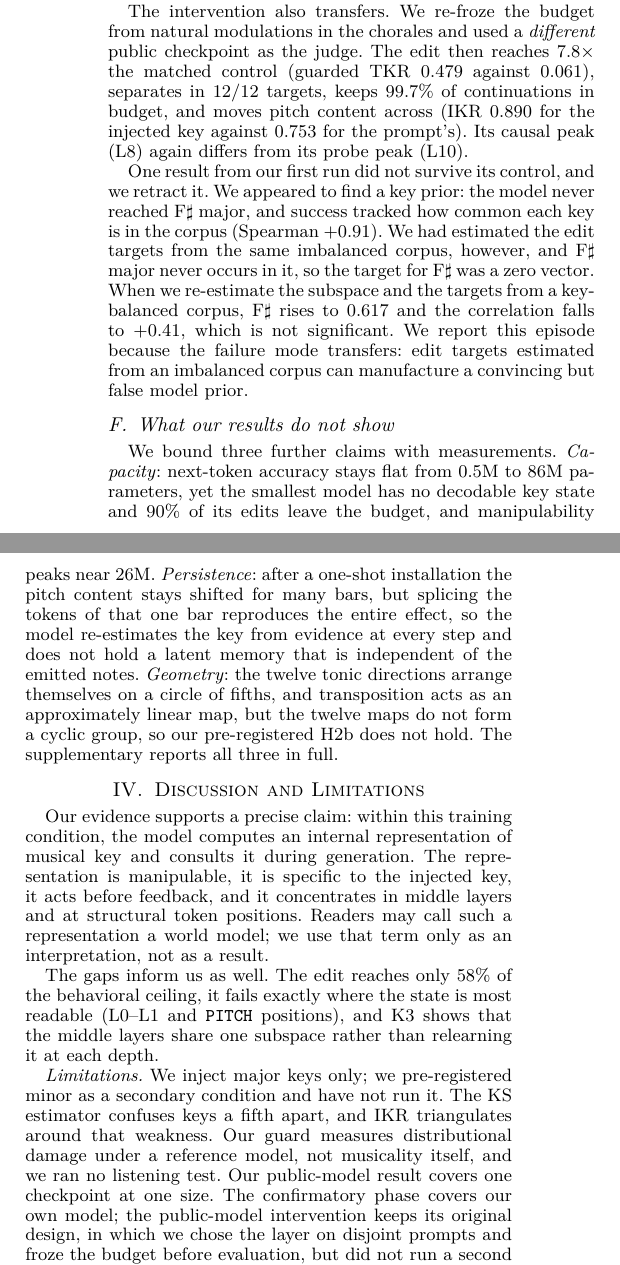
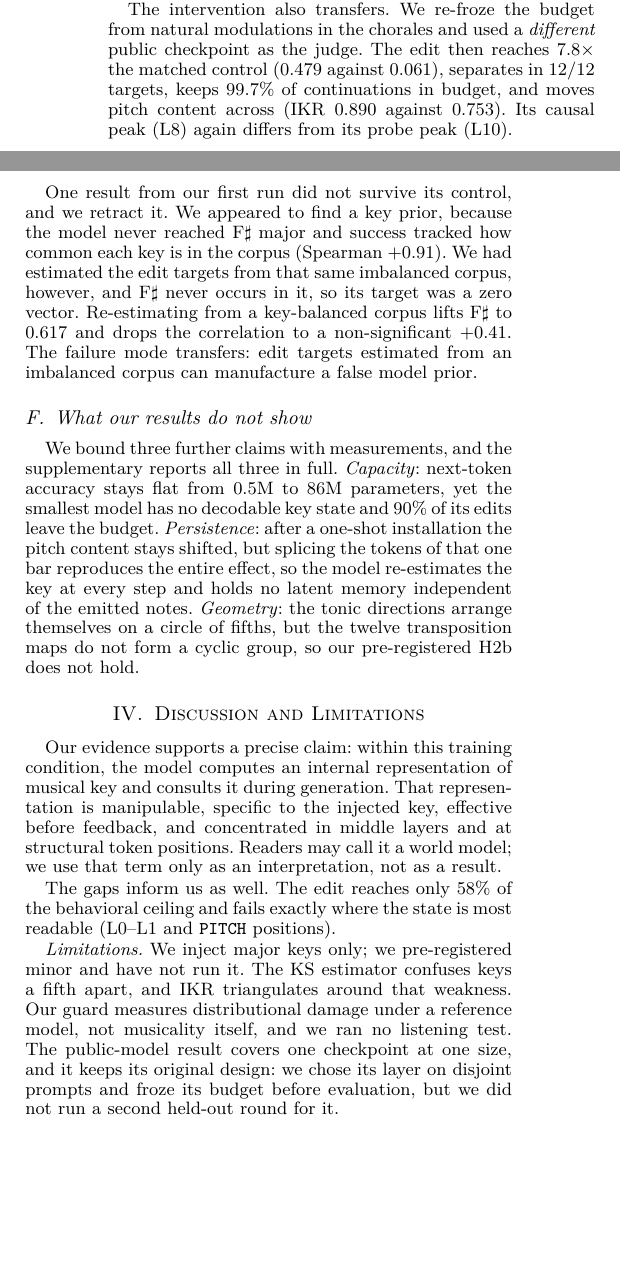
Before and after one commit to masuyama-genki-eng/music-key-patching, a LaTeX paper (paper/icassp2027.tex): two parts of the columns of page 4 of 5, joined at a grey line, cut so that both start at the same text, the shorter picture padded with empty space. The pictures show the PDF file paper/icassp2027.pdf that the author committed with the source.

Commit message:
Manuscript final: confirmatory numbers, main figure, 4-page compliance
All experiment TBDs are gone; only the submission-time placeholders remain
(paper ID, anonymous repo URL). Added fig_confirmatory as Fig. 2 (per-target
plus pooled, showing both random controls and both token-type arms) and
compressed prose and figure widths until technical content ends inside page 4
with page 5 references-only, per the ICASSP 4+1 rule.

Accuracy fixes made while compressing: the Conclusion no longer says "across
seeds" (the held-out seed run was blocked by its gate), and Sec. 3.4 states
plainly that we did not obtain a held-out seed replication and why.

Audit: 27/27 new confirmatory numbers match their artifact exactly; the earlier
65-check audit still holds. 42 tests pass. 0 undefined citations.

Co-Authored-By: Claude Opus 4.8 <noreply@anthropic.com>

```diff
--- a/paper/icassp2027.tex
+++ b/paper/icassp2027.tex
@@ -424,64 +439,58 @@ the data alone.
 % 介入も転移する。
 The intervention also transfers. We re-froze the budget from natural modulations
 in the chorales and used a \emph{different} public checkpoint as the judge. The
-edit then reaches $7.8\times$ the matched control (guarded $\tkr$ $0.479$ against
-$0.061$), separates in $12/12$ targets, keeps $99.7\%$ of continuations in
-budget, and moves pitch content across ($\ikr$ $0.890$ for the injected key
-against $0.753$ for the prompt's). Its causal peak (L$8$) again differs from its
-probe peak (L$10$).
+edit then reaches $7.8\times$ the matched control ($0.479$ against $0.061$),
+separates in $12/12$ targets, keeps $99.7\%$ of continuations in budget, and
+moves pitch content across ($\ikr$ $0.890$ against $0.753$). Its causal peak
+(L$8$) again differs from its probe peak (L$10$).
 
 % 撤回。査読者が最も攻撃しやすい点を，自分で先に潰す。
 One result from our first run did not survive its control, and we retract it. We
-appeared to find a key prior: the model never reached F$\sharp$ major, and
+appeared to find a key prior, because the model never reached F$\sharp$ major and
 success tracked how common each key is in the corpus (Spearman $+0.91$). We had
-estimated the edit targets from the same imbalanced corpus, however, and
-F$\sharp$ major never occurs in it, so the target for F$\sharp$ was a zero
-vector. When we re-estimate the subspace and the targets from a key-balanced
-corpus, F$\sharp$ rises to $0.617$ and the correlation falls to $+0.41$, which is
-not significant. We report this episode because the failure mode transfers: edit
-targets estimated from an imbalanced corpus can manufacture a convincing but
-false model prior.
+estimated the edit targets from that same imbalanced corpus, however, and
+F$\sharp$ never occurs in it, so its target was a zero vector. Re-estimating from
+a key-balanced corpus lifts F$\sharp$ to $0.617$ and drops the correlation to a
+non-significant $+0.41$. The failure mode transfers: edit targets estimated from
+an imbalanced corpus can manufacture a false model prior.
 
 \subsection{What our results do not show}
 \label{sec:limits}
 % 主張の境界を3つ，測定値つきで述べる。
-We bound three further claims with measurements. \emph{Capacity}: next-token
-accuracy stays flat from $0.5$M to $86$M parameters, yet the smallest model has
-no decodable key state and $90\%$ of its edits leave the budget, and
-manipulability peaks near $26$M. \emph{Persistence}: after a one-shot
-installation the pitch content stays shifted for many bars, but splicing the
-tokens of that one bar reproduces the entire effect, so the model re-estimates
-the key from evidence at every step and does not hold a latent memory that is
-independent of the emitted notes. \emph{Geometry}: the twelve tonic directions
-arrange themselves on a circle of fifths, and transposition acts as an
-approximately linear map, but the twelve maps do not form a cyclic group, so our
-pre-registered H2b does not hold. The supplementary reports all three in full.
+We bound three further claims with measurements, and the supplementary reports
+all three in full. \emph{Capacity}: next-token accuracy stays flat from $0.5$M
+to $86$M parameters, yet the smallest model has no decodable key state and
+$90\%$ of its edits leave the budget. \emph{Persistence}: after a one-shot
+installation the pitch content stays shifted, but splicing the tokens of that
+one bar reproduces the entire effect, so the model re-estimates the key at every
+step and holds no latent memory independent of the emitted notes.
+\emph{Geometry}: the tonic directions arrange themselves on a circle of fifths,
+but the twelve transposition maps do not form a cyclic group, so our
+pre-registered H2b does not hold.
 
 \section{Discussion and Limitations}
 \label{sec:disc}
 % 主張を一文で述べ直し，解釈語 (world model) は解釈として扱う。
 Our evidence supports a precise claim: within this training condition, the model
 computes an internal representation of musical key and consults it during
-generation. The representation is manipulable, it is specific to the injected
-key, it acts before feedback, and it concentrates in middle layers and at
-structural token positions. Readers may call such a representation a world model;
-we use that term only as an interpretation, not as a result.
+generation. That representation is manipulable, specific to the injected key,
+effective before feedback, and concentrated in middle layers and at structural
+token positions. Readers may call it a world model; we use that term only as an
+interpretation, not as a result.
 
 % ギャップも情報である。
 The gaps inform us as well. The edit reaches only $58\%$ of the behavioral
-ceiling, it fails exactly where the state is most readable (L$0$--L$1$ and
-\texttt{PITCH} positions), and K3 shows that the middle layers share one subspace
-rather than relearning it at each depth.
+ceiling and fails exactly where the state is most readable (L$0$--L$1$ and
+\texttt{PITCH} positions).
 
 % 限界。
-\emph{Limitations.} We inject major keys only; we pre-registered minor as a
-secondary condition and have not run it. The KS estimator confuses keys a fifth
-apart, and $\ikr$ triangulates around that weakness. Our guard measures
-distributional damage under a reference model, not musicality itself, and we ran
-no listening test. Our public-model result covers one checkpoint at one size. The
-confirmatory phase covers our own model; the public-model intervention keeps its
-original design, in which we chose the layer on disjoint prompts and froze the
-budget before evaluation, but did not run a second held-out round.
+\emph{Limitations.} We inject major keys only; we pre-registered minor and have
+not run it. The KS estimator confuses keys a fifth apart, and $\ikr$
+triangulates around that weakness. Our guard measures distributional damage
+under a reference model, not musicality itself, and we ran no listening test.
+The public-model result covers one checkpoint at one size, and it keeps its
+original design: we chose its layer on disjoint prompts and froze its budget
+before evaluation, but we did not run a second held-out round for it.
 
 \section{Conclusion}
 % 結論。読めること != 使っていること，を最後にもう一度置く。
```
Also changed, not shown: paper/icassp2027.pdf, paper/icassp2027.tex (51 more changed lines).
